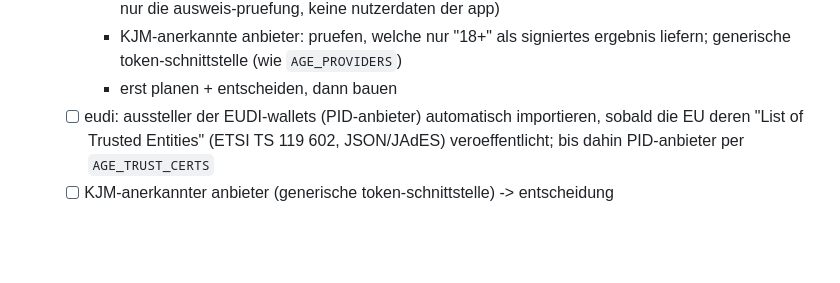
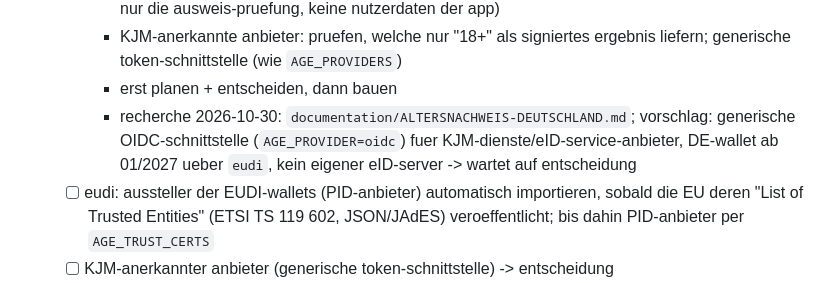
Before and after one commit to silverhorn-dev/open-grid, a Markdown page: tasks/board.md, the part around the change. Rendered like a GitHub page; blank space fills up the shorter version.

```diff
--- a/tasks/board.md
+++ b/tasks/board.md
@@ -79,6 +79,7 @@
     - Online-Ausweis (AusweisApp): sonderfunktion altersverifikation ("ueber 18: ja/nein", kein geburtsdatum); braucht ein berechtigungszertifikat (vergabestelle beim BVA) und einen eID-server bzw. eID-service-anbieter -> klaeren: selbst betreiben oder dienstleister (regel 1: der anbieter sieht nur die ausweis-pruefung, keine nutzerdaten der app)
     - KJM-anerkannte anbieter: pruefen, welche nur "18+" als signiertes ergebnis liefern; generische token-schnittstelle (wie `AGE_PROVIDERS`)
     - erst planen + entscheiden, dann bauen
+    - recherche 2026-10-30: `documentation/ALTERSNACHWEIS-DEUTSCHLAND.md`; vorschlag: generische OIDC-schnittstelle (`AGE_PROVIDER=oidc`) fuer KJM-dienste/eID-service-anbieter, DE-wallet ab 01/2027 ueber `eudi`, kein eigener eID-server -> wartet auf entscheidung
   - [ ] eudi: aussteller der EUDI-wallets (PID-anbieter) automatisch importieren, sobald die EU deren "List of Trusted Entities" (ETSI TS 119 602, JSON/JAdES) veroeffentlicht; bis dahin PID-anbieter per `AGE_TRUST_CERTS`
   - [ ] KJM-anerkannter anbieter (generische token-schnittstelle) -> entscheidung
   - [x] SMTP-versand der codes (2026-10-29, nutzer: nodemailer, optional): `EMAIL_TRANSPORT=smtp`, `SMTP_URL`, `SMTP_FROM` (`server/email-smtp.js`), nodemailer in `optionalDependencies`, erst beim ersten versand geladen; fehlversand -> 502, code verworfen; tests `test/email-smtp.test.js`, `test/safety.test.js`; einmal echt gegen mailpit verschickt
```
Also changed, not shown: documentation/ALTERSNACHWEIS-DEUTSCHLAND.md (added, +132 -0 lines).
